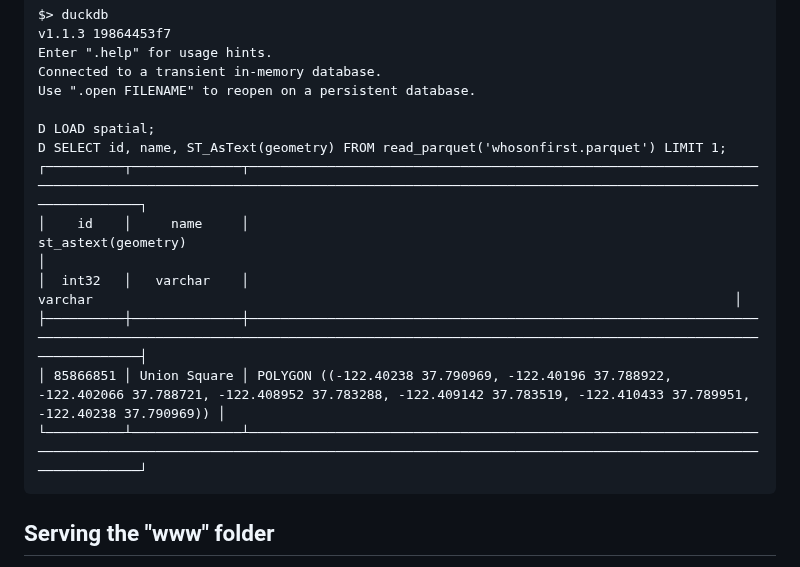
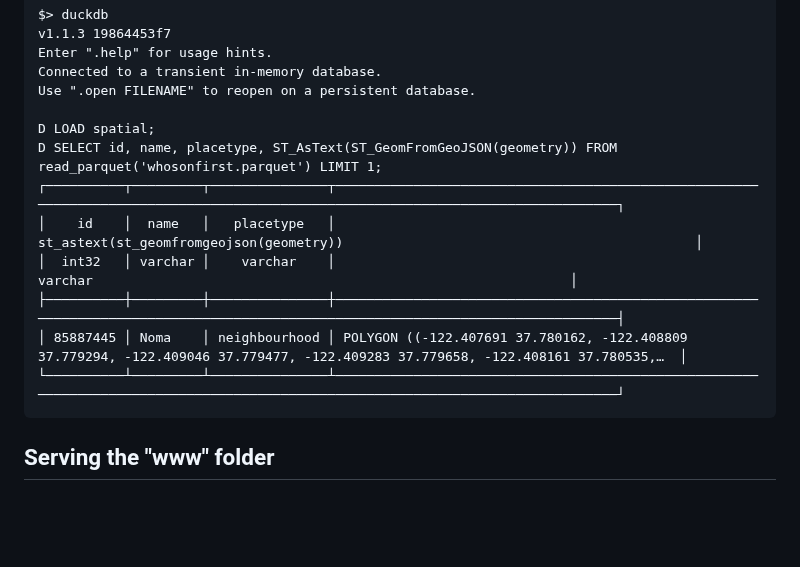
Before and after one commit to whosonfirst/whosonfirst-external-duckdb, a Markdown page: www/README.md, the part around the change. Rendered like a GitHub page; blank space fills up the shorter version.

````diff
--- a/www/README.md
+++ b/www/README.md
@@ -85,14 +85,15 @@ Connected to a transient in-memory database.
 Use ".open FILENAME" to reopen on a persistent database.
 
 D LOAD spatial;
-D SELECT id, name, ST_AsText(geometry) FROM read_parquet('whosonfirst.parquet') LIMIT 1;
-┌──────────┬──────────────┬──────────────────────────────────────────────────────────────────────────────────────────────────────────────────────────────────────────────────────────────────────────┐
-│    id    │     name     │                                                                           st_astext(geometry)                                                                            │
-│  int32   │   varchar    │                                                                                 varchar                                                                                  │
-├──────────┼──────────────┼──────────────────────────────────────────────────────────────────────────────────────────────────────────────────────────────────────────────────────────────────────────┤
-│ 85866851 │ Union Square │ POLYGON ((-122.40238 37.790969, -122.40196 37.788922, -122.402066 37.788721, -122.408952 37.783288, -122.409142 37.783519, -122.410433 37.789951, -122.40238 37.790969)) │
-└──────────┴──────────────┴──────────────────────────────────────────────────────────────────────────────────────────────────────────────────────────────────────────────────────────────────────────┘
+D SELECT id, name, placetype, ST_AsText(ST_GeomFromGeoJSON(geometry)) FROM read_parquet('whosonfirst.parquet') LIMIT 1;
+┌──────────┬─────────┬───────────────┬────────────────────────────────────────────────────────────────────────────────────────────────────────────────────────────────┐
+│    id    │  name   │   placetype   │                                            st_astext(st_geomfromgeojson(geometry))                                             │
+│  int32   │ varchar │    varchar    │                                                            varchar                                                             │
+├──────────┼─────────┼───────────────┼────────────────────────────────────────────────────────────────────────────────────────────────────────────────────────────────┤
+│ 85887445 │ Noma    │ neighbourhood │ POLYGON ((-122.407691 37.780162, -122.408809 37.779294, -122.409046 37.779477, -122.409283 37.779658, -122.408161 37.780535,…  │
+└──────────┴─────────┴───────────────┴────────────────────────────────────────────────────────────────────────────────────────────────────────────────────────────────┘
 ```
+
 ## Serving the "www" folder
 
 You will need to "serve" the `www` folder from a local webserver. These are lots of different ways to do that. I like to use the `fileserver` tool which is part of the [aaronland/go-http-fileserver](https://github.com/aaronland/go-http-fileserver) package:
````
